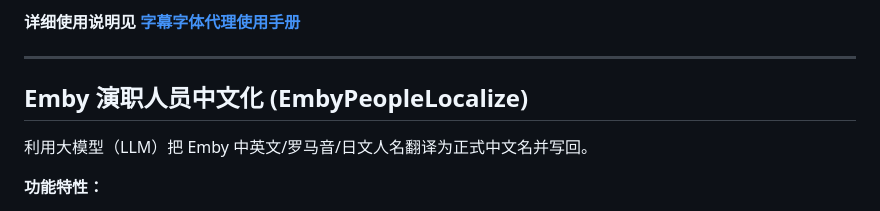
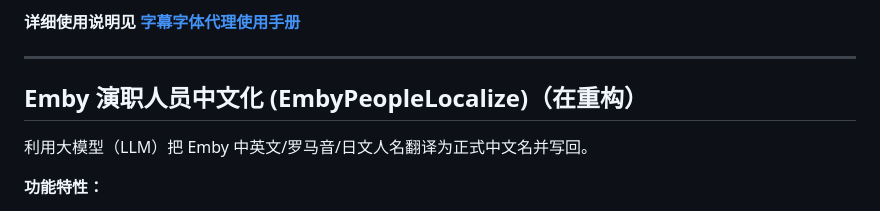
Before and after one commit to LXT-A-X/MoviePilot-Plugins, a Markdown page: README.md, the part around the change. Drawn GitHub-style.

Commit message:
更新 README.md

```diff
--- a/README.md
+++ b/README.md
@@ -38,7 +38,7 @@ MoviePilot 插件仓库，兼容 **V2 与 V3**，收录实用插件。
 
 ---
 
-## Emby 演职人员中文化 (EmbyPeopleLocalize)
+## Emby 演职人员中文化 (EmbyPeopleLocalize)（在重构）
 
 利用大模型（LLM）把 Emby 中英文/罗马音/日文人名翻译为正式中文名并写回。
 
```
